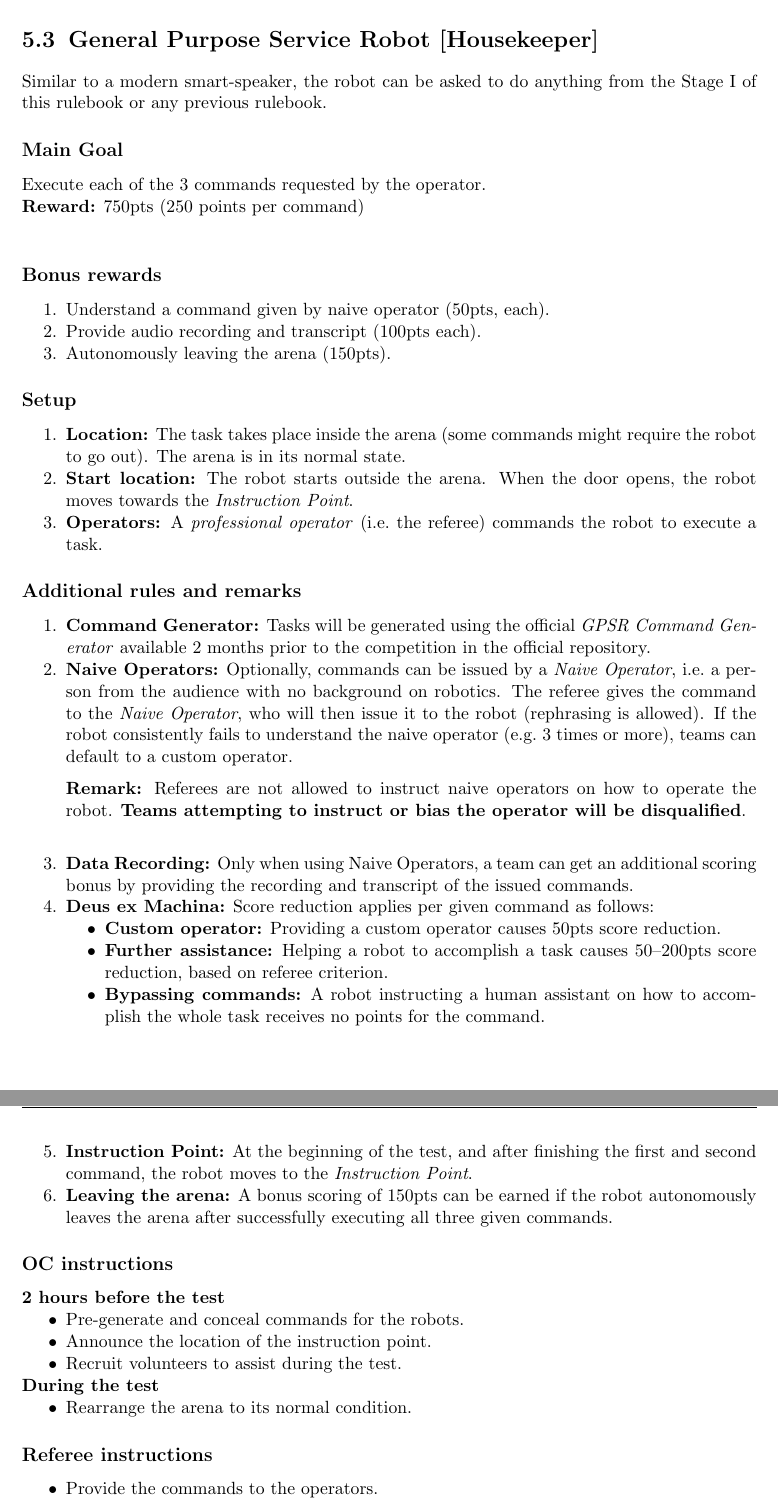
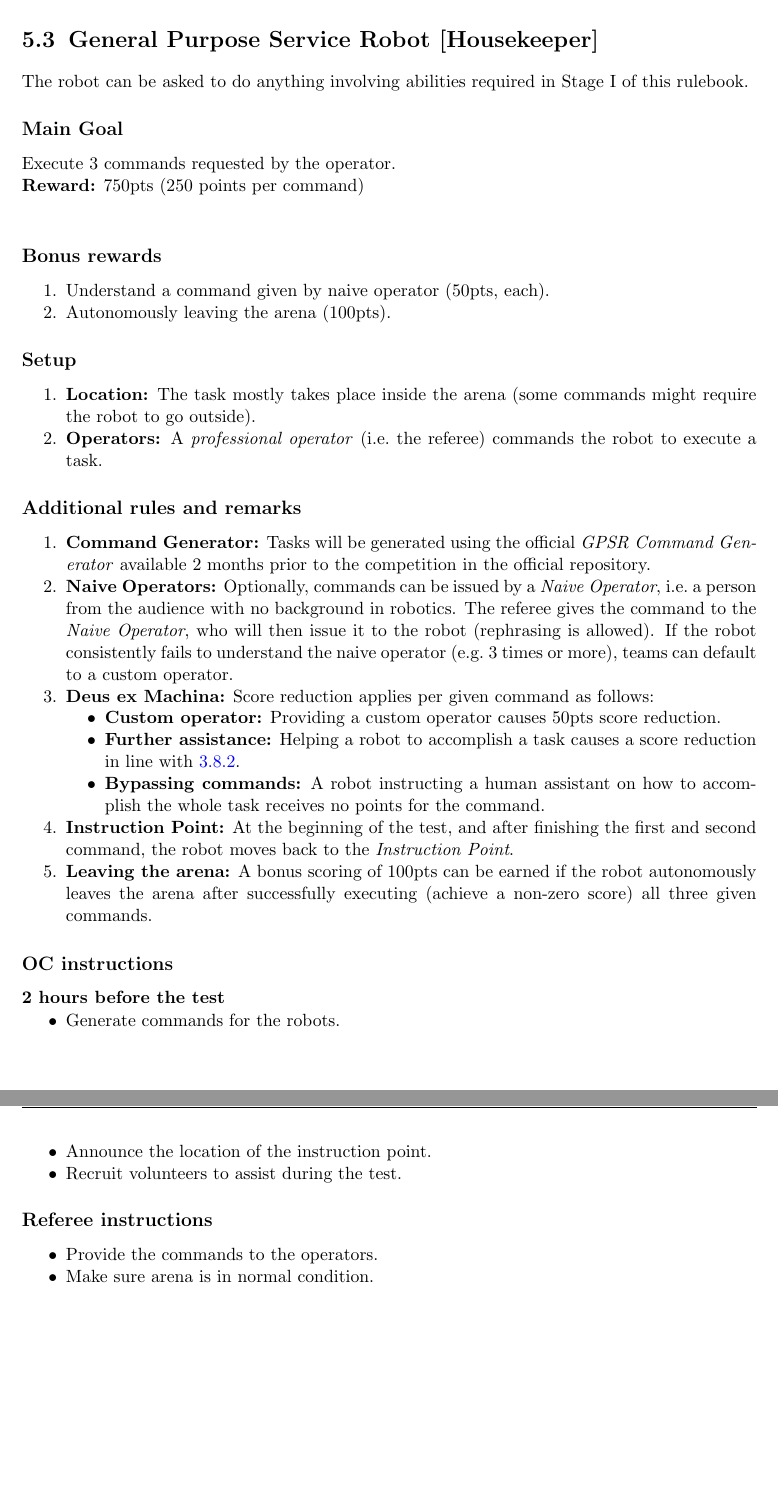
Before and after one commit to RoboCupAtHome/RuleBook, a LaTeX thesis (Rulebook.tex, which reads scoresheets/GPSR.tex, tasks/GPSR.tex): two parts of pages 51 and 52 of 72, joined at a grey line, cut so that both start at the same text, the shorter picture padded with empty space. Compiled offline with pdfLaTeX.

Commit message:
GPSR: Remove recording bonus goal. Clarify DEM rule and scoring for leaving the arena

```diff
--- a/scoresheets/GPSR.tex
+++ b/scoresheets/GPSR.tex
@@ -6,5 +6,3 @@ The maximum time for this test is 5 minutes.
 	\penaltyitem[3]{50}{Using custom operator or bypassing ASR}
 
 	\scoreheading{Bonus rewards}
-	\scoreitem[3]{100}{Understand command given by naive operator}
-	\scoreitem[3]{100}{Provide audio recording and transcript}
--- a/tasks/GPSR.tex
+++ b/tasks/GPSR.tex
@@ -1,20 +1,19 @@
 \section{General Purpose Service Robot [Housekeeper]}
 \label{test:gpsr}
-Similar to a modern smart-speaker, the robot can be asked to do anything from the Stage~I of this rulebook or any previous rulebook.
+The robot can be asked to do anything involving abilities required in Stage~I of this rulebook.
 
 % \subsection*{Focus}
 % This test focuses on the detection and recognition of objects and their features, as well as object manipulation.
 
 \subsection*{Main Goal}
-Execute each of the 3 commands requested by the operator.
+Execute 3 commands requested by the operator.
 
 \noindent\textbf{Reward:} 750pts (250 points per command)\\
 
 \subsection*{Bonus rewards}
 \begin{enumerate}[nosep]
 	\item Understand a command given by naive operator (50pts, each).
-	\item Provide audio recording and transcript (100pts each).
-	\item Autonomously leaving the arena (150pts).
+	\item Autonomously leaving the arena (100pts).
 \end{enumerate}
 
 % %% %%%%%%%%%%%%%%%%%%%%%%%%%%%%%%%%%%%%%%%%%%%%%%%%%%%%%%
@@ -24,9 +23,7 @@ Execute each of the 3 commands requested by the operator.
 % %% %%%%%%%%%%%%%%%%%%%%%%%%%%%%%%%%%%%%%%%%%%%%%%%%%%%%%%
 \subsection*{Setup}
 \begin{enumerate}[nosep]
-	\item \textbf{Location:} The task takes place inside the arena (some commands might require the robot to go out). The arena is in its normal state.
-
-	\item \textbf{Start location:} The robot starts outside the arena. When the door opens, the robot moves towards the \textit{Instruction Point}.
+	\item \textbf{Location:} The task mostly takes place inside the arena (some commands might require the robot to go outside).
 
 	\item \textbf{Operators:} A \emph{professional operator} (i.e.~the referee) commands the robot to execute a task.
 \end{enumerate}
@@ -41,38 +38,32 @@ Execute each of the 3 commands requested by the operator.
 \begin{enumerate}[nosep]
 	\item \textbf{Command Generator:} Tasks will be generated using the official \emph{GPSR Command Generator} available 2 months prior to the competition in the official repository.
 
-	\item \textbf{Naive Operators:} Optionally, commands can be issued by a \emph{Naive Operator}, i.e.~a person from the audience with no background on robotics. The referee gives the command to the \emph{Naive Operator}, who will then issue it to the robot (rephrasing is allowed). If the robot consistently fails to understand the naive operator (e.g.~3 times or more), teams can default to a custom operator.
-	\\[2mm]\textbf{Remark:} Referees are not allowed to instruct naive operators on how to operate the robot. \textbf{Teams attempting to instruct or bias the operator will be disqualified}.\\[2mm]
-
-	\item \textbf{Data Recording:} Only when using Naive Operators, a team can get an additional scoring bonus by providing the recording and transcript of the issued commands.
+	\item \textbf{Naive Operators:} Optionally, commands can be issued by a \emph{Naive Operator}, i.e.~a person from the audience with no background in robotics. The referee gives the command to the \emph{Naive Operator}, who will then issue it to the robot (rephrasing is allowed). If the robot consistently fails to understand the naive operator (e.g.~3 times or more), teams can default to a custom operator.
 
 	\item \textbf{Deus ex Machina:} Score reduction applies per given command as follows:
 	\begin{itemize}[nosep]
 	\item \textbf{Custom operator:} Providing a custom operator causes 50pts score reduction.
-	\item \textbf{Further assistance:} Helping a robot to accomplish a task causes 50--200pts score reduction, based on referee criterion.
+	\item \textbf{Further assistance:} Helping a robot to accomplish a task causes a score reduction in line with \ref{rule:continue_scoring}.
 	\item \textbf{Bypassing commands:} A robot instructing a human assistant on how to accomplish the whole task receives no points for the command.
 	\end{itemize}
 
-	\item \textbf{Instruction Point:} At the beginning of the test, and after finishing the first and second command, the robot moves to the \textit{Instruction Point}.
+	\item \textbf{Instruction Point:} At the beginning of the test, and after finishing the first and second command, the robot moves back to the \textit{Instruction Point}.
 
-	\item \textbf{Leaving the arena:} A bonus scoring of 150pts can be earned if the robot autonomously leaves the arena after successfully executing all three given commands.
+	\item \textbf{Leaving the arena:} A bonus scoring of 100pts can be earned if the robot autonomously leaves the arena after successfully  executing (achieve a non-zero score) all three given commands.
 \end{enumerate}
 
 \subsection*{OC instructions}
 \textbf{2 hours before the test}
 \begin{itemize}[nosep]
-	\item Pre-generate and conceal commands for the robots.
+	\item Generate commands for the robots.
 	\item Announce the location of the instruction point.
 	\item Recruit volunteers to assist during the test.
-\end{itemize}
-\textbf{During the test}
-\begin{itemize}[nosep]
-	\item Rearrange the arena to its normal condition.
 \end{itemize}
 
 \subsection*{Referee instructions}
 \begin{itemize}[nosep]
 	\item Provide the commands to the operators.
+	\item Make sure arena is in normal condition.
 \end{itemize}
 
 
```
Also changed, not shown: scoresheets/GPSR.tex (3 more changed lines).
